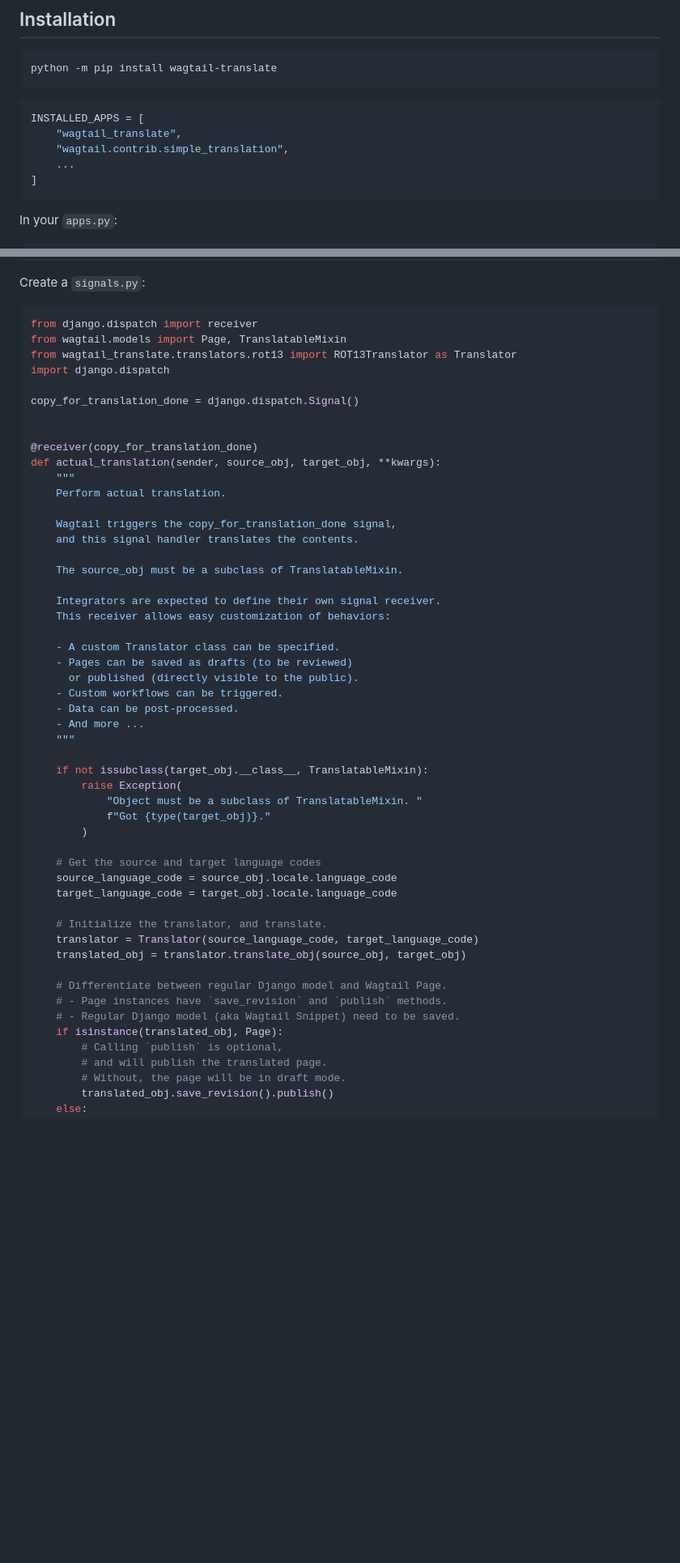
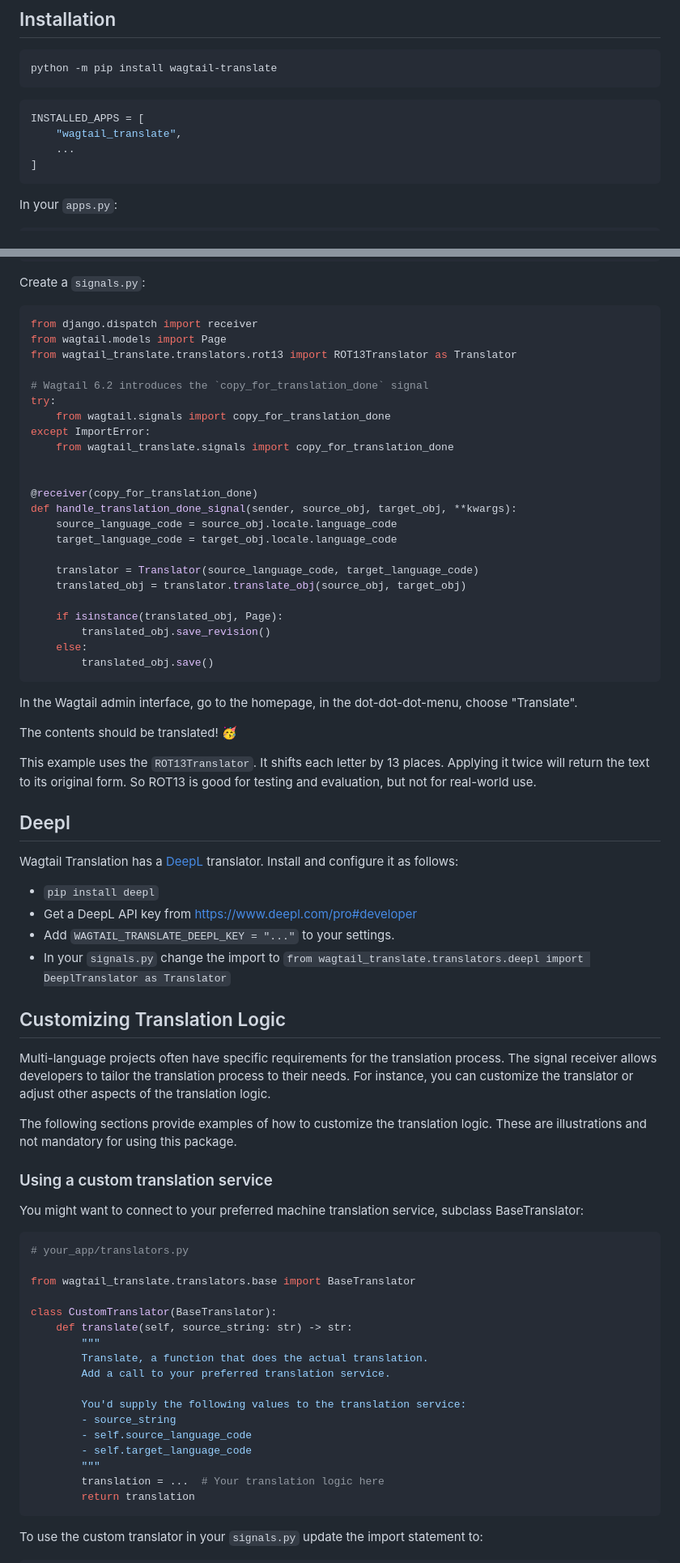
Before and after one commit to allcaps/wagtail-translate, a Markdown page: README.md, 2 parts joined by grey strips. Shown: that part at 81% size. Drawn GitHub-style; blank space fills up the shorter version.

Commit message:
Add examples to readme

````diff
--- a/README.md
+++ b/README.md
@@ -68,7 +70,6 @@ python -m pip install wagtail-translate
 ``` python
 INSTALLED_APPS = [
     "wagtail_translate",
-    "wagtail.contrib.simple_translation",
     ...
 ]
 ```
@@ -89,53 +90,73 @@ Create a `signals.py`:
 
 ```python
 from django.dispatch import receiver
-from wagtail.models import Page, TranslatableMixin
+from wagtail.models import Page
 from wagtail_translate.translators.rot13 import ROT13Translator as Translator
-import django.dispatch
 
-copy_for_translation_done = django.dispatch.Signal()
+# Wagtail 6.2 introduces the `copy_for_translation_done` signal
+try:
+    from wagtail.signals import copy_for_translation_done
+except ImportError:
+    from wagtail_translate.signals import copy_for_translation_done
 
 
 @receiver(copy_for_translation_done)
-def actual_translation(sender, source_obj, target_obj, **kwargs):
-    """
-    Perform actual translation.
-
-    Wagtail triggers the copy_for_translation_done signal,
-    and this signal handler translates the contents.
-
-    The source_obj must be a subclass of TranslatableMixin.
-
-    Integrators are expected to define their own signal receiver.
-    This receiver allows easy customization of behaviors:
-
-    - A custom Translator class can be specified.
-    - Pages can be saved as drafts (to be reviewed)
-      or published (directly visible to the public).
-    - Custom workflows can be triggered.
-    - Data can be post-processed.
-    - And more ...
-    """
-
-    if not issubclass(target_obj.__class__, TranslatableMixin):
-        raise Exception(
-            "Object must be a subclass of TranslatableMixin. "
-            f"Got {type(target_obj)}."
-        )
-
-    # Get the source and target language codes
+def handle_translation_done_signal(sender, source_obj, target_obj, **kwargs):
     source_language_code = source_obj.locale.language_code
     target_language_code = target_obj.locale.language_code
 
-    # Initialize the translator, and translate.
     translator = Translator(source_language_code, target_language_code)
     translated_obj = translator.translate_obj(source_obj, target_obj)
 
-    # Differentiate between regular Django model and Wagtail Page.
-    # - Page instances have `save_revision` and `publish` methods.
-    # - Regular Django model (aka Wagtail Snippet) need to be saved.
     if isinstance(translated_obj, Page):
-        # Calling `publish` is optional,
-        # and will publish the translated page.
-        # Without, the page will be in draft mode.
-        translated_obj.save_revision().publish()
+        translated_obj.save_revision()
+    else:
+        translated_obj.save()
+```
+In the Wagtail admin interface, go to the homepage, in the dot-dot-dot-menu, choose "Translate".
+
+The contents should be translated! 🥳
+
+This example uses the `ROT13Translator`. It shifts each letter by 13 places. Applying it twice will return the text to its original form. So ROT13 is good for testing and evaluation, but not for real-world use.
+
+## Deepl
+
+Wagtail Translation has a [DeepL](https://www.deepl.com/) translator.
+Install and configure it as follows:
+
+- `pip install deepl`
+- Get a DeepL API key from https://www.deepl.com/pro#developer
+- Add `WAGTAIL_TRANSLATE_DEEPL_KEY = "..."` to your settings.
+- In your `signals.py` change the import to `from wagtail_translate.translators.deepl import DeeplTranslator as Translator`
+
+## Customizing Translation Logic
+
+Multi-language projects often have specific requirements for the translation process. The signal receiver allows developers to tailor the translation process to their needs. For instance, you can customize the translator or adjust other aspects of the translation logic.
+
+The following sections provide examples of how to customize the translation logic. These are illustrations and not mandatory for using this package.
+
+### Using a custom translation service
+
+You might want to connect to your preferred machine translation service, subclass BaseTranslator:
+
+```python
+# your_app/translators.py
+
+from wagtail_translate.translators.base import BaseTranslator
+
+class CustomTranslator(BaseTranslator):
+    def translate(self, source_string: str) -> str:
+        """
+        Translate, a function that does the actual translation.
+        Add a call to your preferred translation service.
+
+        You'd supply the following values to the translation service:
+        - source_string
+        - self.source_language_code
+        - self.target_language_code
+        """
+        translation = ...  # Your translation logic here
+        return translation
+```
+To use the custom translator in your `signals.py` update the import statement to:
+
````
Also changed, not shown: other parts of README.md (+61 -16 lines).
